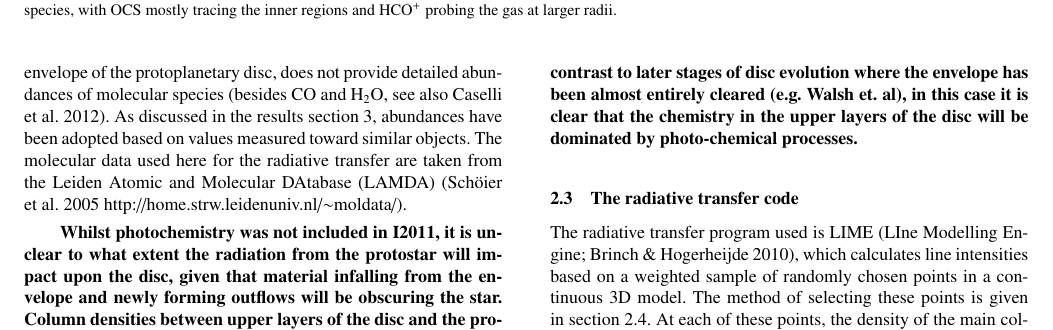
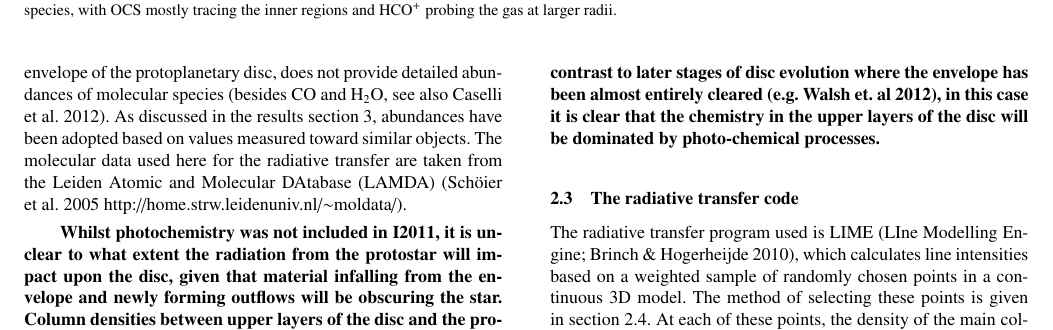
Before and after one commit to Womble/disc-paper, a LaTeX paper (young_pp_discs.tex): part of page 4 of 14, cut so that both start at the same text. Compiled offline with pdfLaTeX; a LaTeX package or settings file that is missing is left out; a missing bibliography style is replaced by a similar one.

Commit message:
small changes

```diff
--- a/young_pp_discs.tex
+++ b/young_pp_discs.tex
@@ -170,7 +170,7 @@ The pre-stellar core structure is maintained down to a radius of 80\,au, within
 \subsection{Chemical structure} \label{subsec:chemical_structure}
 Chemical abundances in the disc were taken from I2011, who followed gas-grain chemical processes during the dynamical evolution of the disc. As described in I2011, the hydrodynamical simulation included Lagrangian tracer fluid elements in addition to the solution of the equations of hydrodynamics on an Eulerian grid.  These fluid elements were used to record the thermal history of the gas as material passed through and between the spiral structure. I2011 used this time evolution information from fluid elements to calculate the abundances of 125 species, related by 1334 reactions.  These abundances were then interpolated by I2011 on to a Cartesian grid with cell sizes 2.2$\times$2.2$\times$0.22$\,$au$^3$ in x, y and z to reveal the morphology of the disc as seen by different molecular species. From these we selected the four species which appear to trace different regions of the disc: the inner 30\,au (OCS), the inner 40\,au (H$_2$CO),  the region between $\simeq$40 and 60\,au (HCO$^+$) and the entirety of the disc (C$^{17}$O) (see fig. \ref{Chemistry}). The abundance model used for C$^{17}$O was the CO model reduced by a factor of 1792, the ratio of $^{16}$O to $^{17}$O in the local ISM \citep{Wilson1994}. As explained by I2011,  H$_2$CO and OCS mostly probe the central warm regions, where icy mantles evaporate, whereas HCO$^+$ preferentially traces the outer spiral pattern as in the central region it is destroyed by water molecules and transformed into H$_3$O$^+$ and CO. The simple chemistry in the KC2010 model, adopted here as the envelope of the protoplanetary disc, does not provide detailed abundances of molecular species (besides CO and H$_2$O, see also \citealt{Caselli2012}). As discussed in the results section \ref{sec:model_results}, abundances have been adopted based on values measured toward similar objects. The molecular data used here for the radiative transfer are taken from the Leiden Atomic and Molecular DAtabase (LAMDA) (\citealt{Schoier2005} http://home.strw.leidenuniv.nl/$\sim$moldata/). \smallskip
 
-{\bf Whilst photochemistry was not included in I2011, it is unclear to what extent the radiation from the protostar will impact upon the disc, given that material infalling from the envelope and newly forming outflows will be obscuring the star. Column densities between upper layers of the disc and the protostar in the model used here are on the order of 10$^{23}$ cm$^{-2}$ (is this enough to block the protostars visible and UV?). This is in contrast to later stages of disc evolution where the envelope has been almost entirely cleared (e.g. Walsh et. al), in this case it is clear that the chemistry in the upper layers of the disc will be dominated by photo-chemical processes.}
+{\bf Whilst photochemistry was not included in I2011, it is unclear to what extent the radiation from the protostar will impact upon the disc, given that material infalling from the envelope and newly forming outflows will be obscuring the star. Column densities between upper layers of the disc and the protostar in the model used here are on the order of 10$^{23}$ cm$^{-2}$ (is this enough to block the protostars visible and UV?). This is in contrast to later stages of disc evolution where the envelope has been almost entirely cleared (e.g. Walsh et. al 2012), in this case it is clear that the chemistry in the upper layers of the disc will be dominated by photo-chemical processes.}
 
 \subsection{The radiative transfer code} \label{subsec:radiative_transfer_code}
 The radiative transfer program used is LIME (LIne Modelling Engine; \citealt{Brinch2010}), which  calculates line intensities based on a weighted sample of randomly chosen points in a continuous 3D model. The method of selecting these points is given in section \ref{subsec:gridding}. At each of these points, the density of the main collision partner (H$_2$), gas and dust temperatures, velocity, molecular abundances and unresolved turbulent velocity are specified. These points are then smoothed by Lloyd's algorithm \citep{Lloyd1982} in order to minimise the variation in distance between points whilst keeping the same underlying distribution. These points are then connected by Delaunay triangulation and it is between the points connected by this method that photon are allowed to propagate (fig. \ref{grid}). The level populations of the selected molecules are calculated at each of these points from collisional and radiative (de)excitation and the local radiation field is calculated. This is repeated 20 times with the populations of each level converging towards a single value. This number of iterations is sufficient for the signal to noise ratio of the level populations (as defined in \citealt{Brinch2010}) to exceed 1000 for 99\% of the points, ensuring that the simulation has converged on a stable level population. After 20 iterations the model is ray-traced in order to produce synthetic brightness maps. The average of ten separate runs was taken to minimise the artefacts in the output images, resulting from the grid construction (Fig. \ref{averages}).
```
Also changed, not shown: young_pp_discs.tex (3 more changed lines).
